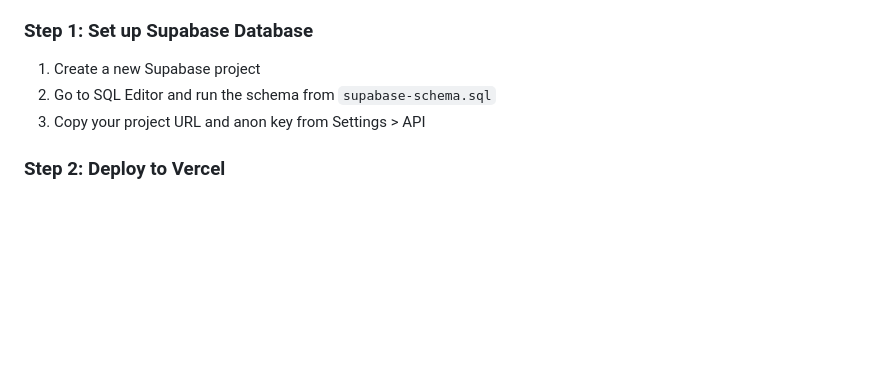
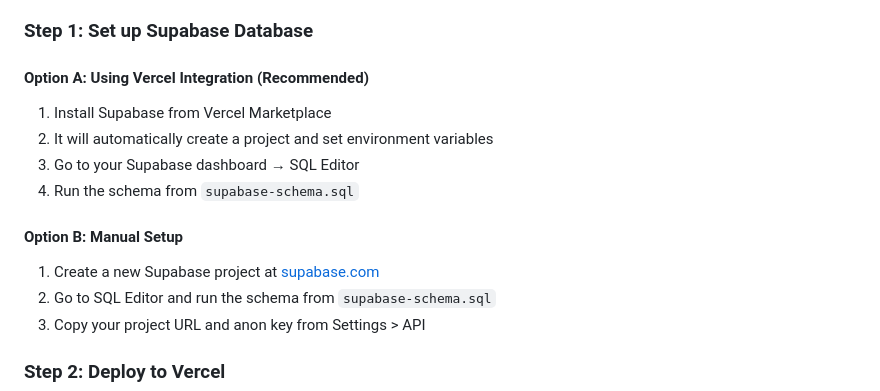
Before and after one commit to maltraiki/tech-sales-assistant, a Markdown page: DEPLOYMENT-GUIDE.md, the part around one of its changes. GitHub-like rendering; blank space fills up the shorter version.

```diff
--- a/DEPLOYMENT-GUIDE.md
+++ b/DEPLOYMENT-GUIDE.md
@@ -15,7 +47,14 @@
 
 ### Step 1: Set up Supabase Database
 
-1. Create a new Supabase project
+#### Option A: Using Vercel Integration (Recommended)
+1. Install Supabase from Vercel Marketplace
+2. It will automatically create a project and set environment variables
+3. Go to your Supabase dashboard → SQL Editor
+4. Run the schema from `supabase-schema.sql`
+
+#### Option B: Manual Setup
+1. Create a new Supabase project at [supabase.com](https://supabase.com)
 2. Go to SQL Editor and run the schema from `supabase-schema.sql`
 3. Copy your project URL and anon key from Settings > API
 
```
Also changed, not shown: other parts of DEPLOYMENT-GUIDE.md (+50 -11 lines).
